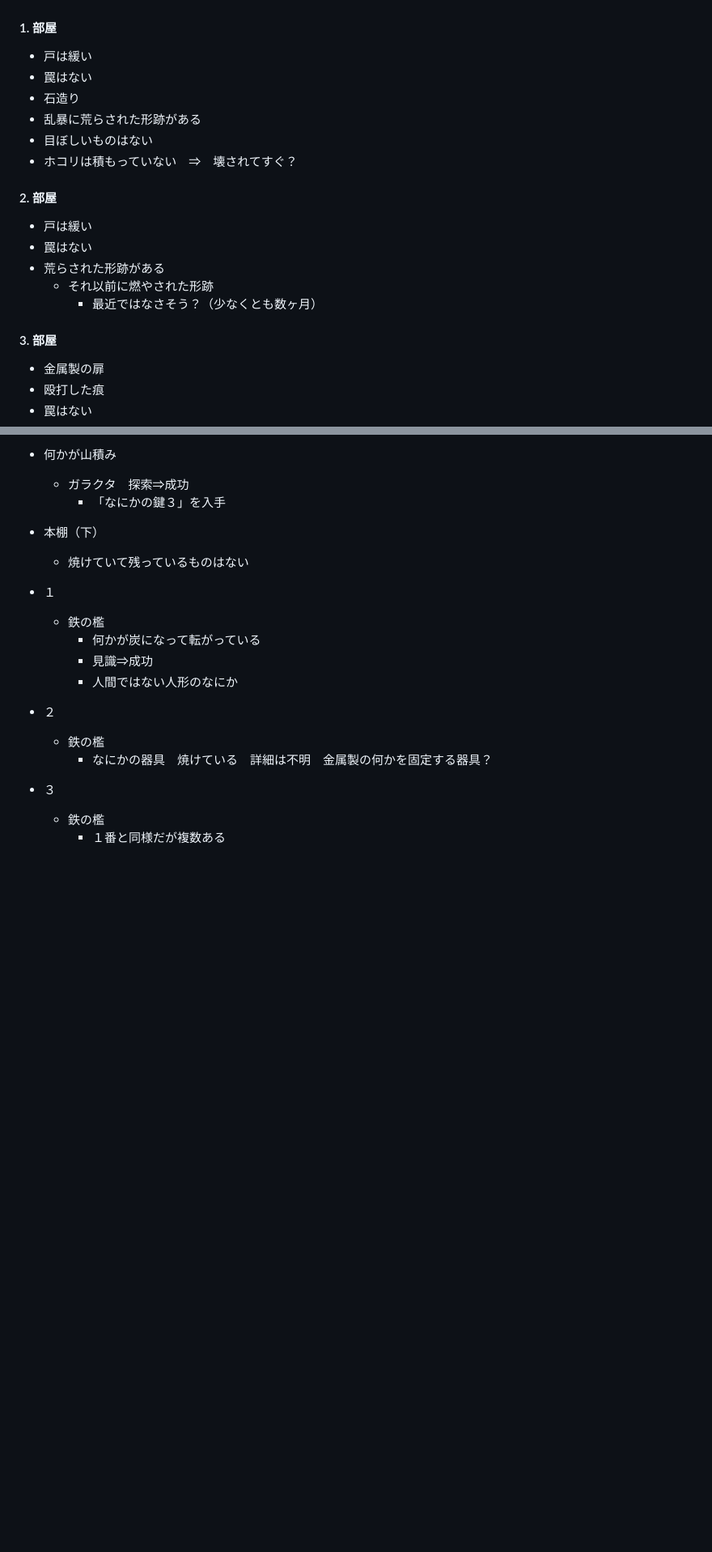
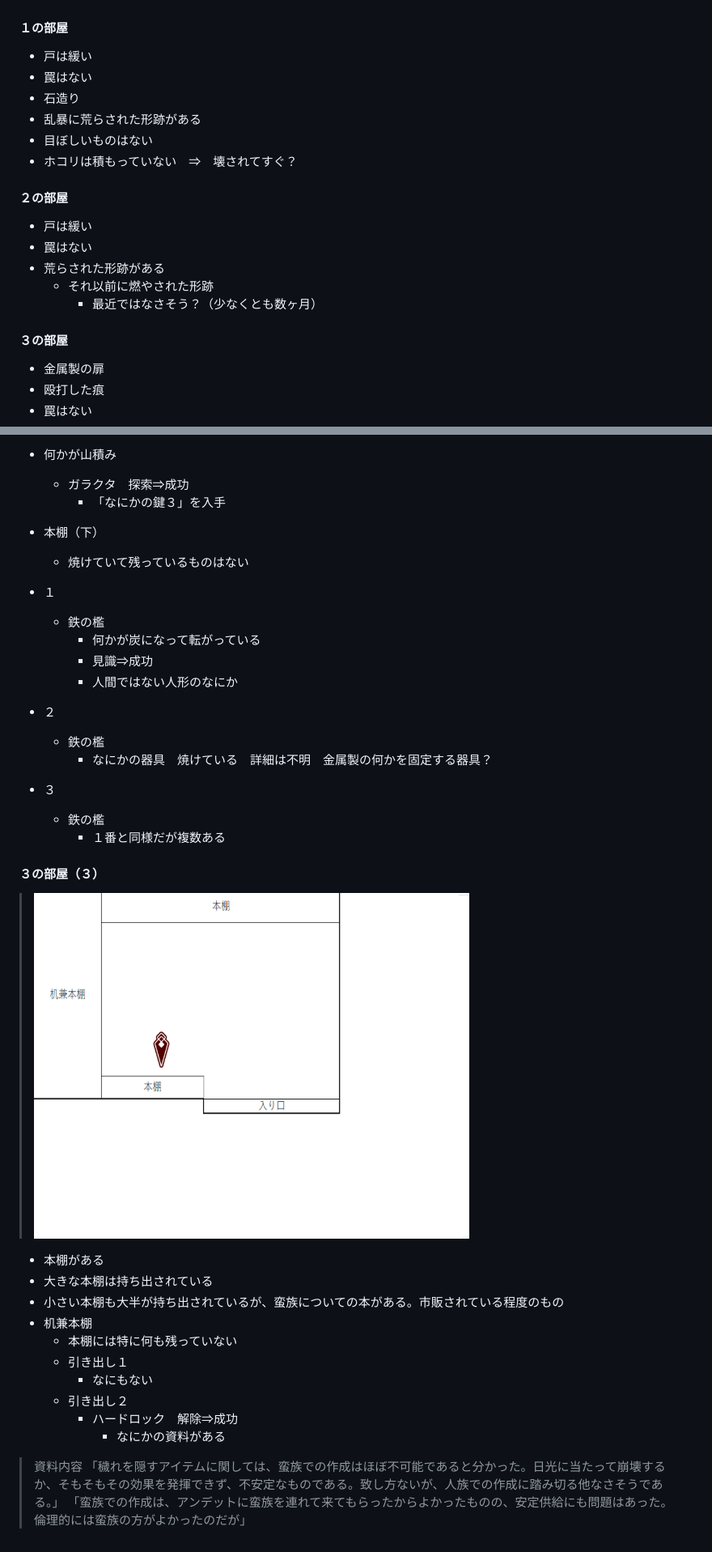
Before and after one commit to kaiser-chix/trpg-memo, a Markdown page: HinaDoraSS/memo-tmp.md, 2 parts joined by grey strips. Shown: that part at 81% size. Drawn GitHub-style; pictures changed too: HinaDoraSS/img/mapIsekiB1F-3.png (added); blank space fills up the shorter version.

Commit message:
add6

```diff
--- a/HinaDoraSS/memo-tmp.md
+++ b/HinaDoraSS/memo-tmp.md
@@ -57,7 +57,7 @@
 足跡追跡⇒成功
 トロールなどの足跡
 > ![遺跡1Fのマップ](/HinaDoraSS/img/mapIseki1F.png "遺跡1F")
-#### 1. 部屋
+#### １の部屋
 - 戸は緩い
 - 罠はない
 - 石造り
@@ -65,14 +65,14 @@
 - 目ぼしいものはない
 - ホコリは積もっていない　⇒　壊されてすぐ？
 
-#### 2. 部屋
+#### ２の部屋
 - 戸は緩い
 - 罠はない
 - 荒らされた形跡がある
   - それ以前に燃やされた形跡
     - 最近ではなさそう？（少なくとも数ヶ月）
 
-#### 3. 部屋
+#### ３の部屋
 - 金属製の扉
 - 殴打した痕
 - 罠はない
@@ -214,3 +214,19 @@
 - ３
   - 鉄の檻
     - １番と同様だが複数ある
+
+#### ３の部屋（３）
+> ![３の部屋の奥のマップ](/HinaDoraSS/img/mapIsekiB1F-3.png "遺跡B1F-3")
+- 本棚がある
+- 大きな本棚は持ち出されている
+- 小さい本棚も大半が持ち出されているが、蛮族についての本がある。市販されている程度のもの
+- 机兼本棚
+  - 本棚には特に何も残っていない
+  - 引き出し１
+    - なにもない
+  - 引き出し２
+    - ハードロック　解除⇒成功
+      - なにかの資料がある
+> 資料内容
+> 「穢れを隠すアイテムに関しては、蛮族での作成はほぼ不可能であると分かった。日光に当たって崩壊するか、そもそもその効果を発揮できず、不安定なものである。致し方ないが、人族での作成に踏み切る他なさそうである。」
+> 「蛮族での作成は、アンデットに蛮族を連れて来てもらったからよかったものの、安定供給にも問題はあった。倫理的には蛮族の方がよかったのだが」
```
Also changed, not shown: other parts of HinaDoraSS/memo-tmp.md (+5 -5 lines).
